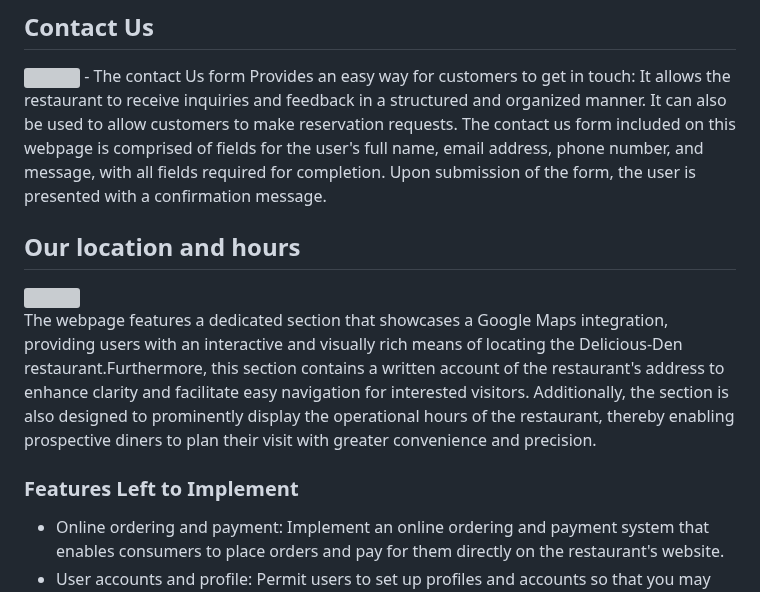
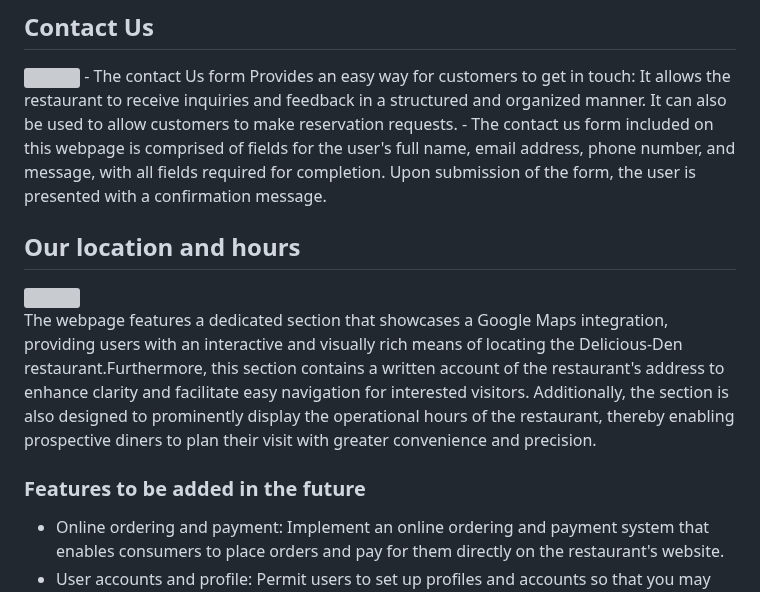
Before and after one commit to Filmon-gh/Delicous-Den, a Markdown page: README.md, the part around the change. GitHub-like rendering; grey boxes are pictures that could not be loaded.

```diff
--- a/README.md
+++ b/README.md
@@ -76,7 +76,7 @@ The social media links Increase brand visibility, engagement with customers, and
 ## Contact Us
 <img src="https://github.com/Filmon-gh/Delicous-Restuarant/blob/main/screenshots/5.Contact%20form.JPG?raw=true" width="350"  height="400" />
  - The contact Us form Provides an easy way for customers to get in touch:  It allows the restaurant to receive inquiries and feedback in a structured and organized manner. It can also be used to allow customers to make reservation requests.
- The contact us form included on this webpage is comprised of fields for the user's full name, email address, phone number, and message, with all fields required for completion.
+ - The contact us form included on this webpage is comprised of fields for the user's full name, email address, phone number, and message, with all fields required for completion.
  Upon submission of the form, the user is presented with a confirmation message.
 
 ## Our location and hours
@@ -85,7 +85,7 @@ The social media links Increase brand visibility, engagement with customers, and
 The webpage features a dedicated section that showcases a Google Maps integration, providing users with an interactive and visually rich means of locating the Delicious-Den restaurant.Furthermore, this section contains a written account of the restaurant's address to enhance clarity and facilitate easy navigation for interested visitors.
 Additionally, the section is also designed to prominently display the operational hours of the restaurant, thereby enabling prospective diners to plan their visit with greater convenience and precision.
 
-### Features Left to Implement
+### Features to be added in the future
  - Online ordering and payment:
             Implement an online ordering and payment system that enables consumers to place orders and pay for them directly on the restaurant's website.
  - User accounts and profile:
```
